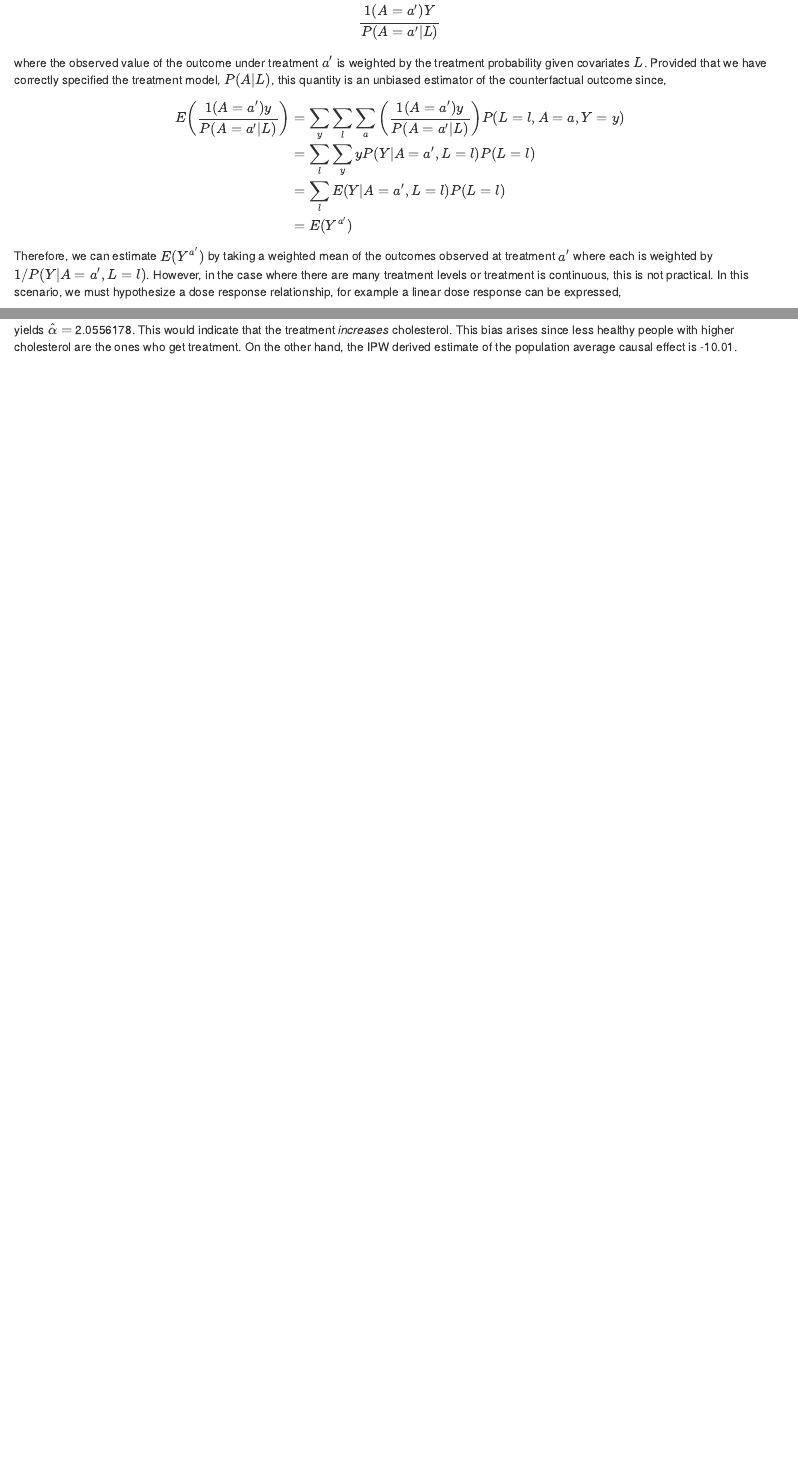
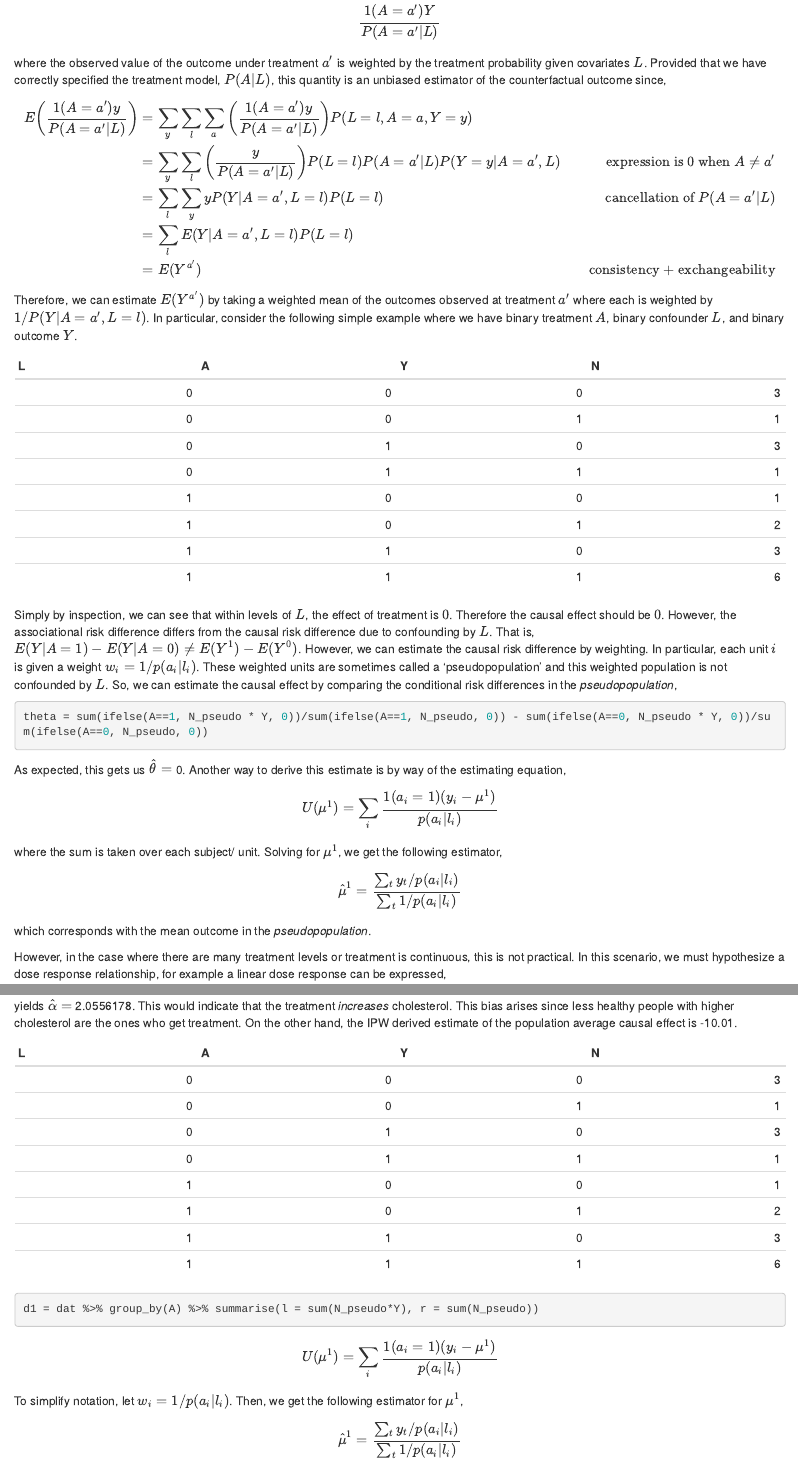
Before and after one commit to DBomber60/causal_graphs, an R Markdown document (notations.Rmd): the page in a window 1100 px wide, from 1640 px down, and a second part further down, joined at a grey line. Rendered offline with R 4.5, knitr and Pandoc, with nearby package versions; code that draws random numbers runs with fixed seeds of ours.

Commit message:
notations

````diff
--- a/notations.Rmd
+++ b/notations.Rmd
@@ -92,13 +94,58 @@ where the observed value of the outcome under treatment $a'$ is weighted by the
 $$
 \begin{aligned}
 E \bigg( \frac {1(A=a')y} {P(A=a'|L)} \bigg) &= \sum_y \sum_l \sum_a \bigg( \frac{ {1}(A=a')y} {P(A=a'|L)} \bigg) P(L=l,A=a,Y=y) \\
-&= \sum_l \sum_y y P(Y|A=a',L=l) P(L=l) \\
+&= \sum_y \sum_l \bigg( \frac{ y} {P(A=a'|L)} \bigg) P(L=l) P(A=a' \vert L) P(Y=y|A=a',L) & \text{expression is 0 when } A \neq a'  \\
+&= \sum_l \sum_y y P(Y|A=a',L=l) P(L=l) & \text{cancellation of } P(A=a' \vert L)  \\
 &= \sum_l E(Y \vert A=a', L=l) P(L=l) \\
-&= E(Y^{a'})
+&= E(Y^{a'}) & \text{consistency + exchangeability}
 \end{aligned}
 $$
 
-Therefore, we can estimate $E(Y^{a'})$ by taking a weighted mean of the outcomes observed at treatment $a'$ where each is weighted by $1/P(Y|A=a',L=l)$. However, in the case where there are many treatment levels or treatment is continuous, this is not practical. In this scenario, we must hypothesize a dose response relationship, for example a linear dose response can be expressed,
+Therefore, we can estimate $E(Y^{a'})$ by taking a weighted mean of the outcomes observed at treatment $a'$ where each is weighted by $1/P(Y|A=a',L=l)$. In particular, consider the following simple example where we have binary treatment $A$, binary confounder $L$, and binary outcome $Y$.
+
+```{r echo=FALSE}
+
+L = c(0,0,0,0,1,1,1,1)
+A = c(0,0,1,1,0,0,1,1)
+Y = c(0,1,0,1,0,1,0,1)
+N = c(3,1,3,1,1,2,3,6)
+dat = data.frame(L=L, A=A, Y=Y, N=N)
+kable(dat)
+
+mw = glm(A ~ L, family = binomial, weights = N, data = dat) # weight model (P(a | l))
+w = 1/ifelse(A==1, fitted.values(mw), 1 - fitted.values(mw)) # w
+N_pseudo = w * N
+
+dat$w = w
+dat$N_pseudo = w * N
+
+```
+
+Simply by inspection, we can see that within levels of $L$, the effect of treatment is $0$. Therefore the causal effect should be $0$. However, the associational risk difference differs from the causal risk difference due to confounding by $L$. That is, $E(Y \vert A=1) - E(Y \vert A=0) \neq  E(Y^1) - E(Y^0)$. However, we can estimate the causal risk difference by weighting. In particular, each unit $i$ is given a weight $w_i = 1/p(a_i \vert l_i)$. These weighted units are sometimes called a 'pseudopopulation' and this weighted population is not confounded by $L$. So, we can estimate the causal effect by comparing the conditional risk differences in the *pseudopopulation*,
+
+```{r}
+theta = sum(ifelse(A==1, N_pseudo * Y, 0))/sum(ifelse(A==1, N_pseudo, 0)) - sum(ifelse(A==0, N_pseudo * Y, 0))/sum(ifelse(A==0, N_pseudo, 0))
+```
+
+As expected, this gets us $\hat{\theta} =$ `r round(theta,1)`. Another way to derive this estimate is by way of the estimating equation,
+
+$$
+\begin{align}
+U(\mu^1) &= \sum_i \frac{1(a_i=1)(y_i-\mu^1)}{p(a_i \vert l_i)} \\
+\end{align}
+$$
+where the sum is taken over each subject/ unit. Solving for $\mu^1$, we get the following estimator,
+
+$$
+\begin{align}
+\hat{\mu}^1 &=  \frac{\sum_t y_t/p(a_i \vert l_i)} {\sum_t 1/p(a_i \vert l_i)} \\
+\end{align}
+$$
+which corresponds with the mean outcome in the *pseudopopulation*.
+
+
+
+However, in the case where there are many treatment levels or treatment is continuous, this is not practical. In this scenario, we must hypothesize a dose response relationship, for example a linear dose response can be expressed,
 
 $$
 \begin{aligned}
@@ -148,3 +195,41 @@ $$
 $$
 
 yields $\hat{\alpha}=$ `r beta1.m0`. This would indicate that the treatment *increases* cholesterol. This bias arises since less healthy people with higher cholesterol are the ones who get treatment. On the other hand, the IPW derived estimate of the population average causal effect is `r round(beta1.m1,2)`.
+
+```{r echo=FALSE}
+
+L = c(0,0,0,0,1,1,1,1)
+A = c(0,0,1,1,0,0,1,1)
+Y = c(0,1,0,1,0,1,0,1)
+N = c(3,1,3,1,1,2,3,6)
+dat = data.frame(L=L, A=A, Y=Y, N=N)
+kable(dat)
+
+mw = glm(A ~ L, family = binomial, weights = N, data = dat)
+w = 1/ifelse(A==1, fitted.values(mw), 1 - fitted.values(mw))
+N_pseudo = w * N
+
+dat$w = w
+dat$N_pseudo = w * N
+
+```
+
+
+
+```{r}
+
+d1 = dat %>% group_by(A) %>% summarise(l = sum(N_pseudo*Y), r = sum(N_pseudo))
+```
+
+$$
+\begin{align}
+U(\mu^1) &= \sum_i \frac{1(a_i=1)(y_i-\mu^1)}{p(a_i \vert l_i)} \\
+\end{align}
+$$
+To simplify notation, let $w_i = 1/p(a_i \vert l_i)$. Then, we get the following estimator for $\mu^1$,
+
+$$
+\begin{align}
+\hat{\mu}^1 &=  \frac{\sum_t y_t/p(a_i \vert l_i)} {\sum_t 1/p(a_i \vert l_i)} \\
+\end{align}
+$$
````
Also changed, not shown: notations.Rmd (22 more changed lines).
